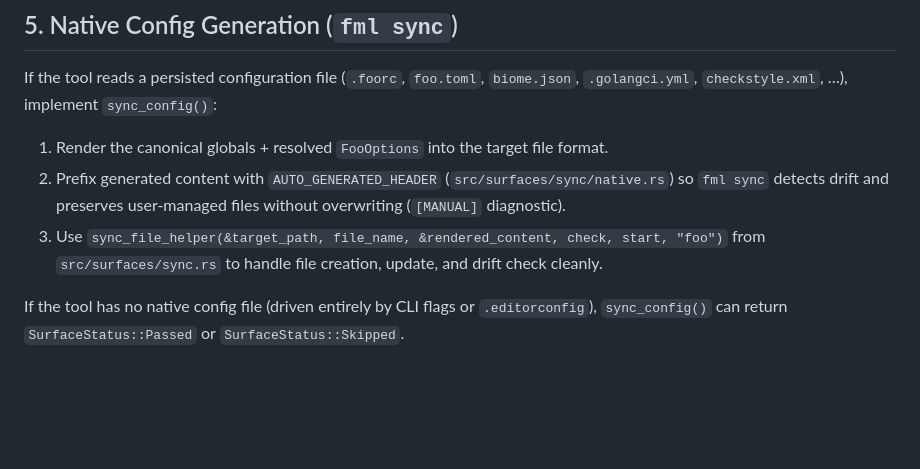
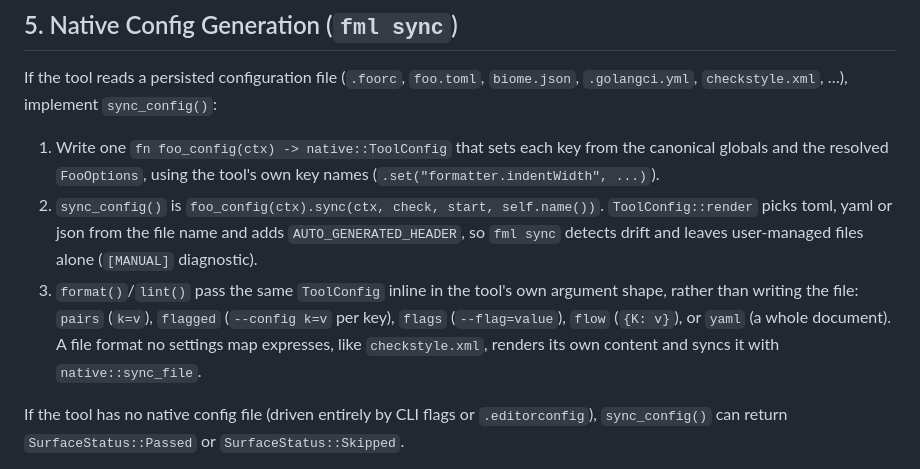
Before and after one commit to arvinduh/formality, a Markdown page: docs/new-surface-guide.md, the part around the change. Drawn GitHub-style; blank space fills up the shorter version.

Commit message:
docs(surfaces): describe ToolConfig in place of the NativeConfig trait
Co-Authored-By: Claude Opus 5.5 <noreply@anthropic.com>

```diff
--- a/docs/new-surface-guide.md
+++ b/docs/new-surface-guide.md
@@ -304,15 +304,19 @@ and appends it to the registry.
 If the tool reads a persisted configuration file (`.foorc`, `foo.toml`,
 `biome.json`, `.golangci.yml`, `checkstyle.xml`, …), implement `sync_config()`:
 
-1. Render the canonical globals + resolved `FooOptions` into the target file
-   format.
-2. Prefix generated content with `AUTO_GENERATED_HEADER`
-   (`src/surfaces/sync/native.rs`) so `fml sync` detects drift and preserves
-   user-managed files without overwriting (`[MANUAL]` diagnostic).
-3. Use
-   `sync_file_helper(&target_path, file_name, &rendered_content, check, start, "foo")`
-   from `src/surfaces/sync.rs` to handle file creation, update, and drift check
-   cleanly.
+1. Write one `fn foo_config(ctx) -> native::ToolConfig` that sets each key from
+   the canonical globals and the resolved `FooOptions`, using the tool's own key
+   names (`.set("formatter.indentWidth", ...)`).
+2. `sync_config()` is `foo_config(ctx).sync(ctx, check, start, self.name())`.
+   `ToolConfig::render` picks toml, yaml or json from the file name and adds
+   `AUTO_GENERATED_HEADER`, so `fml sync` detects drift and leaves user-managed
+   files alone (`[MANUAL]` diagnostic).
+3. `format()`/`lint()` pass the same `ToolConfig` inline in the tool's own
+   argument shape, rather than writing the file: `pairs` (`k=v`), `flagged`
+   (`--config k=v` per key), `flags` (`--flag=value`), `flow` (`{K: v}`), or
+   `yaml` (a whole document). A file format no settings map expresses, like
+   `checkstyle.xml`, renders its own content and syncs it with
+   `native::sync_file`.
 
 If the tool has no native config file (driven entirely by CLI flags or
 `.editorconfig`), `sync_config()` can return `SurfaceStatus::Passed` or
```
Also changed, not shown: docs/architecture.md (+4 -3 lines), docs/style-guide.md (+4 -3 lines).
